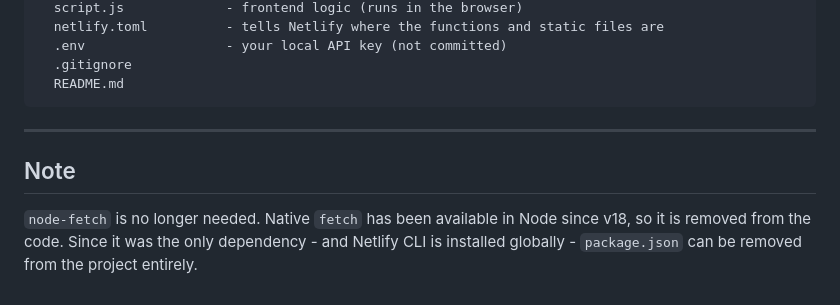
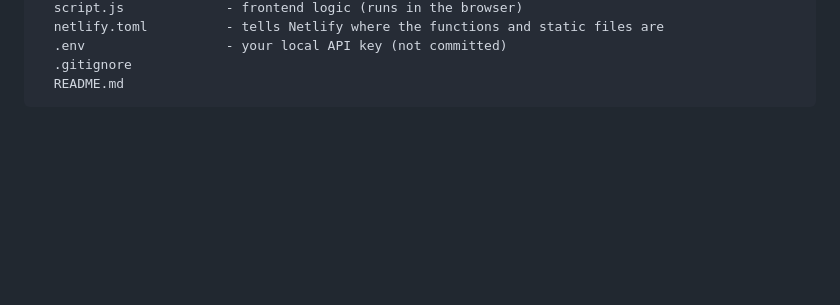
Before and after one commit to mitthrawnuruodo/weather-app-test, a Markdown page: README.md, the part around the change. Drawn GitHub-style; blank space fills up the shorter version.

Commit message:
Removed node-fetch/package.json note

````diff
--- a/README.md
+++ b/README.md
@@ -123,9 +123,3 @@ weather-app-test/
   .gitignore
   README.md
 ```
-
----
-
-## Note
-
-`node-fetch` is no longer needed. Native `fetch` has been available in Node since v18, so it is removed from the code. Since it was the only dependency - and Netlify CLI is installed globally - `package.json` can be removed from the project entirely.
````
